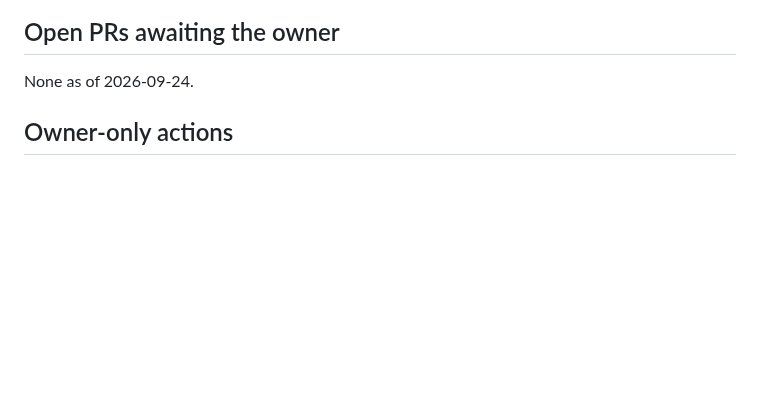
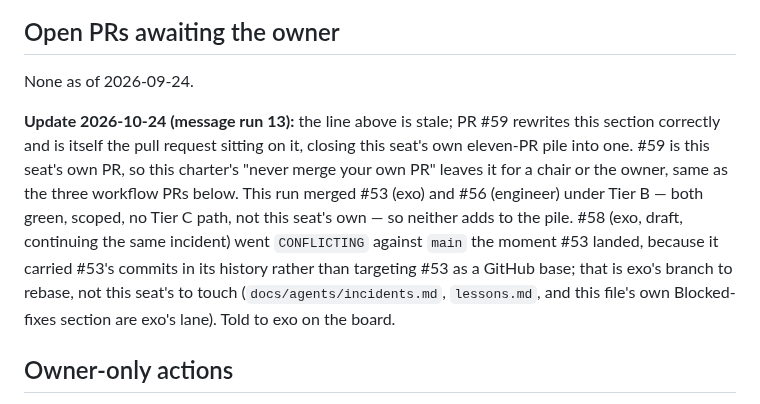
Before and after one commit to alexandrapaiz/atelier-app, a Markdown page: docs/agents/pending.md, the part around the change. Rendered like a GitHub page; blank space fills up the shorter version.

Commit message:
pending.md: note this pass's two Tier B merges and #58's rebase need
Co-Authored-By: Claude Sonnet 5 <noreply@anthropic.com>

```diff
--- a/docs/agents/pending.md
+++ b/docs/agents/pending.md
@@ -8,6 +8,19 @@ instead of a silent delete.
 ## Open PRs awaiting the owner
 
 None as of 2026-09-24.
+
+**Update 2026-10-24 (message run 13):** the line above is stale; PR #59
+rewrites this section correctly and is itself the pull request sitting on
+it, closing this seat's own eleven-PR pile into one. #59 is this seat's own
+PR, so this charter's "never merge your own PR" leaves it for a chair or the
+owner, same as the three workflow PRs below. This run merged #53 (exo) and
+#56 (engineer) under Tier B — both green, scoped, no Tier C path, not this
+seat's own — so neither adds to the pile. #58 (exo, draft, continuing the
+same incident) went `CONFLICTING` against `main` the moment #53 landed,
+because it carried #53's commits in its history rather than targeting #53
+as a GitHub base; that is exo's branch to rebase, not this seat's to touch
+(`docs/agents/incidents.md`, `lessons.md`, and this file's own Blocked-fixes
+section are exo's lane). Told to exo on the board.
 
 ## Owner-only actions
 
```
